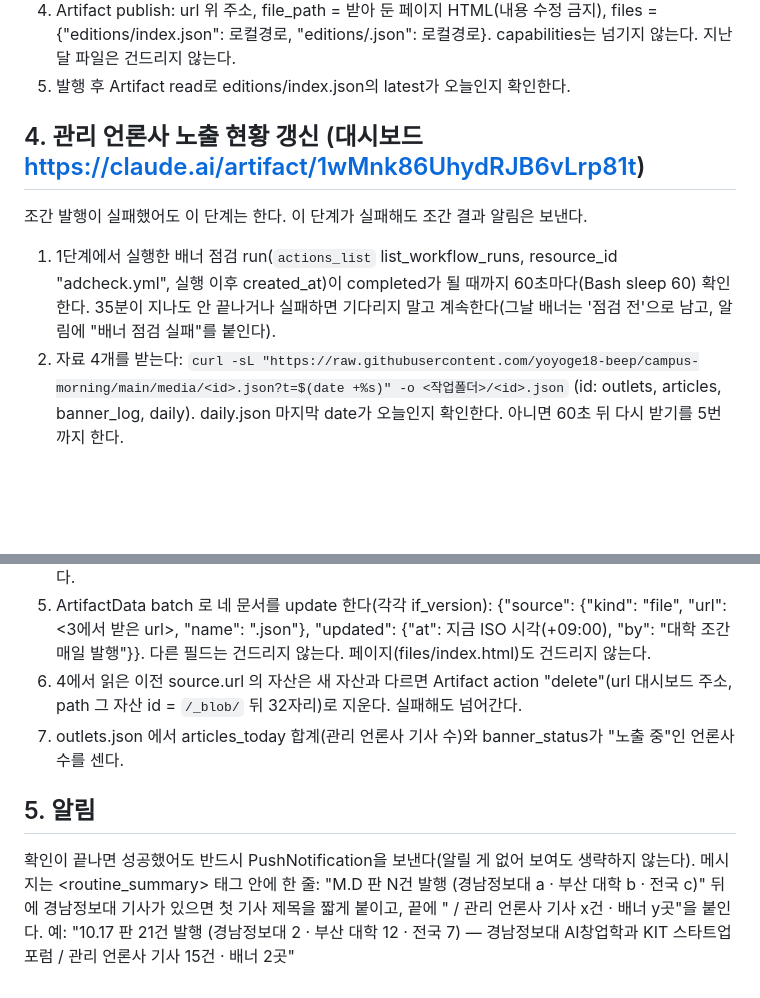
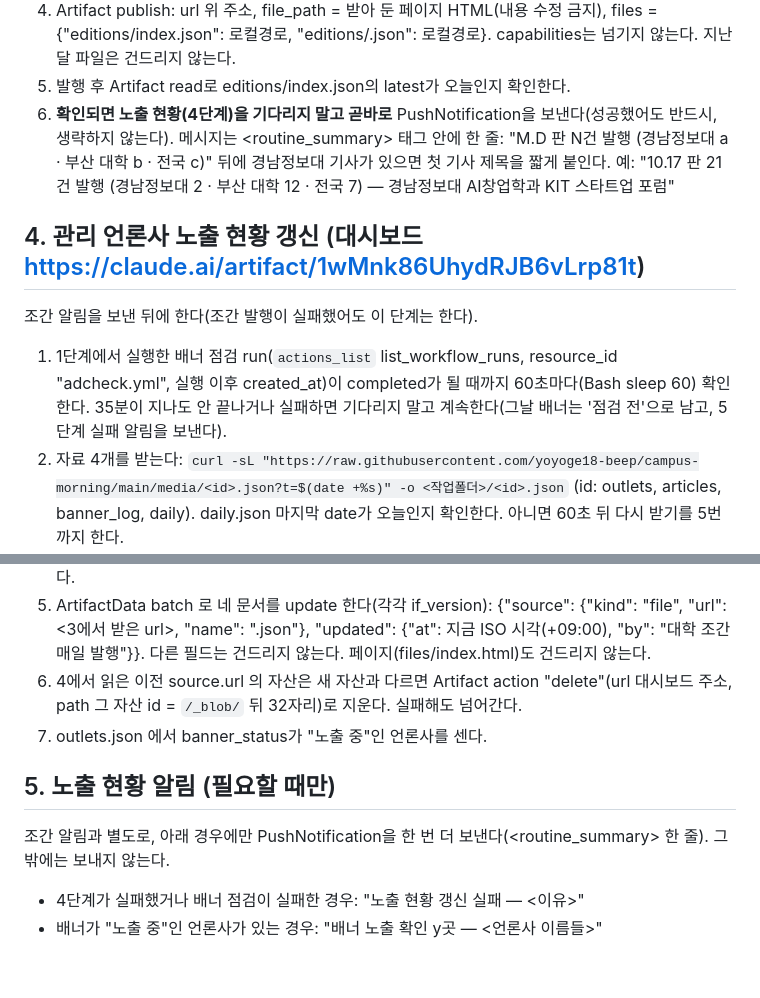
Before and after one commit to yoyoge18-beep/campus-morning, a Markdown page: docs/daily-publish-prompt.md, 2 parts joined by grey strips. Rendered like a GitHub page; blank space fills up the shorter version.

Commit message:
매일 발행: 조간 알림을 먼저 보내고 노출 현황은 그 뒤에(실패·배너 확인 때만 따로 알림)
Co-Authored-By: Claude Opus 5.5 <noreply@anthropic.com>
Claude-Session: https://claude.ai/code/session_018iVWZnLuGntpb3GabHE59g

```diff
--- a/docs/daily-publish-prompt.md
+++ b/docs/daily-publish-prompt.md
@@ -48,16 +48,19 @@ Claude 예약 작업 '대학 조간 매일 발행'(매일 09:00 KST)에 들어
 3. index.json {"months":[...], "latest": 오늘} 을 갱신한다(이번 달이 없으면 months에 추가).
 4. Artifact publish: url 위 주소, file_path = 받아 둔 페이지 HTML(내용 수정 금지), files = {"editions/index.json": 로컬경로, "editions/<YYYY-MM>.json": 로컬경로}. capabilities는 넘기지 않는다. 지난달 파일은 건드리지 않는다.
 5. 발행 후 Artifact read로 editions/index.json의 latest가 오늘인지 확인한다.
+6. **확인되면 노출 현황(4단계)을 기다리지 말고 곧바로** PushNotification을 보낸다(성공했어도 반드시, 생략하지 않는다). 메시지는 <routine_summary> 태그 안에 한 줄: "M.D 판 N건 발행 (경남정보대 a · 부산 대학 b · 전국 c)" 뒤에 경남정보대 기사가 있으면 첫 기사 제목을 짧게 붙인다. 예: "10.17 판 21건 발행 (경남정보대 2 · 부산 대학 12 · 전국 7) — 경남정보대 AI창업학과 KIT 스타트업 포럼"
 
 ## 4. 관리 언론사 노출 현황 갱신 (대시보드 https://claude.ai/artifact/1wMnk86UhydRJB6vLrp81t)
-조간 발행이 실패했어도 이 단계는 한다. 이 단계가 실패해도 조간 결과 알림은 보낸다.
-1. 1단계에서 실행한 배너 점검 run(`actions_list` list_workflow_runs, resource_id "adcheck.yml", 실행 이후 created_at)이 completed가 될 때까지 60초마다(Bash sleep 60) 확인한다. 35분이 지나도 안 끝나거나 실패하면 기다리지 말고 계속한다(그날 배너는 '점검 전'으로 남고, 알림에 "배너 점검 실패"를 붙인다).
+조간 알림을 보낸 뒤에 한다(조간 발행이 실패했어도 이 단계는 한다).
+1. 1단계에서 실행한 배너 점검 run(`actions_list` list_workflow_runs, resource_id "adcheck.yml", 실행 이후 created_at)이 completed가 될 때까지 60초마다(Bash sleep 60) 확인한다. 35분이 지나도 안 끝나거나 실패하면 기다리지 말고 계속한다(그날 배너는 '점검 전'으로 남고, 5단계 실패 알림을 보낸다).
 2. 자료 4개를 받는다: `curl -sL "https://raw.githubusercontent.com/yoyoge18-beep/campus-morning/main/media/<id>.json?t=$(date +%s)" -o <작업폴더>/<id>.json` (id: outlets, articles, banner_log, daily). daily.json 마지막 date가 오늘인지 확인한다. 아니면 60초 뒤 다시 받기를 5번까지 한다.
 3. 파일마다 따로 Artifact publish: url 위 대시보드 주소, asset true, file_path 그 파일 → 결과의 url(`/_blob/...`)을 적어 둔다. (JSON은 한 번에 한 파일씩)
 4. ToolSearch로 `ArtifactData`를 불러온 뒤, ArtifactData list, url 대시보드 주소, collection "datasets" 로 네 문서(outlets, articles, banner_log, daily)의 version과 지금 source.url을 읽는다.
 5. ArtifactData batch 로 네 문서를 update 한다(각각 if_version): {"source": {"kind": "file", "url": <3에서 받은 url>, "name": "<id>.json"}, "updated": {"at": 지금 ISO 시각(+09:00), "by": "대학 조간 매일 발행"}}. 다른 필드는 건드리지 않는다. 페이지(files/index.html)도 건드리지 않는다.
 6. 4에서 읽은 이전 source.url 의 자산은 새 자산과 다르면 Artifact action "delete"(url 대시보드 주소, path 그 자산 id = `/_blob/` 뒤 32자리)로 지운다. 실패해도 넘어간다.
-7. outlets.json 에서 articles_today 합계(관리 언론사 기사 수)와 banner_status가 "노출 중"인 언론사 수를 센다.
+7. outlets.json 에서 banner_status가 "노출 중"인 언론사를 센다.
 
-## 5. 알림
-확인이 끝나면 성공했어도 반드시 PushNotification을 보낸다(알릴 게 없어 보여도 생략하지 않는다). 메시지는 <routine_summary> 태그 안에 한 줄: "M.D 판 N건 발행 (경남정보대 a · 부산 대학 b · 전국 c)" 뒤에 경남정보대 기사가 있으면 첫 기사 제목을 짧게 붙이고, 끝에 " / 관리 언론사 기사 x건 · 배너 y곳"을 붙인다. 예: "10.17 판 21건 발행 (경남정보대 2 · 부산 대학 12 · 전국 7) — 경남정보대 AI창업학과 KIT 스타트업 포럼 / 관리 언론사 기사 15건 · 배너 2곳"
+## 5. 노출 현황 알림 (필요할 때만)
+조간 알림과 별도로, 아래 경우에만 PushNotification을 한 번 더 보낸다(<routine_summary> 한 줄). 그 밖에는 보내지 않는다.
+- 4단계가 실패했거나 배너 점검이 실패한 경우: "노출 현황 갱신 실패 — <이유>"
+- 배너가 "노출 중"인 언론사가 있는 경우: "배너 노출 확인 y곳 — <언론사 이름들>"
```
